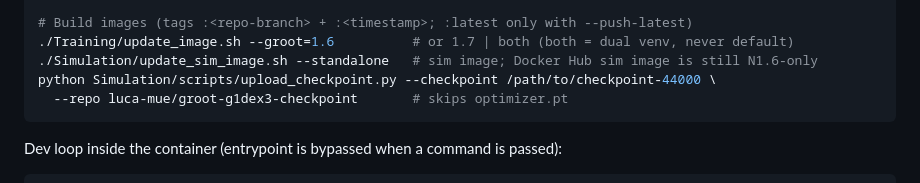
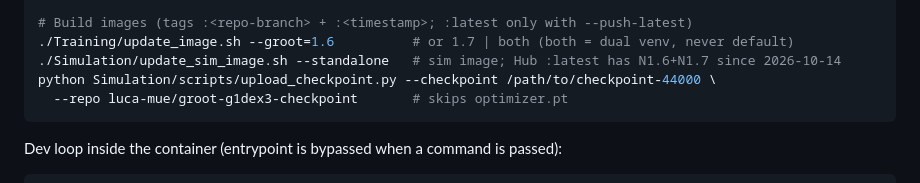
Before and after one commit to Docboter/projektarbeit_humanoider_roboter, a Markdown page: CLAUDE.md, the part around the change. Rendered like a GitHub page.

````diff
--- a/CLAUDE.md
+++ b/CLAUDE.md
@@ -87,7 +87,7 @@ squeue -u $USER; tail -f logs/slurm-<jobid>.out
 
 # Build images (tags :<repo-branch> + :<timestamp>; :latest only with --push-latest)
 ./Training/update_image.sh --groot=1.6          # or 1.7 | both (both = dual venv, never default)
-./Simulation/update_sim_image.sh --standalone   # sim image; Docker Hub sim image is still N1.6-only
+./Simulation/update_sim_image.sh --standalone   # sim image; Hub :latest has N1.6+N1.7 since 2026-10-14
 python Simulation/scripts/upload_checkpoint.py --checkpoint /path/to/checkpoint-44000 \
   --repo luca-mue/groot-g1dex3-checkpoint       # skips optimizer.pt
 ```
````
Also changed, not shown: docs/simulation/sim-eval-anleitung.md (+7 -5 lines), docs/weiterfuehrend/groot-n17-migration.md (+1 -1 lines).
